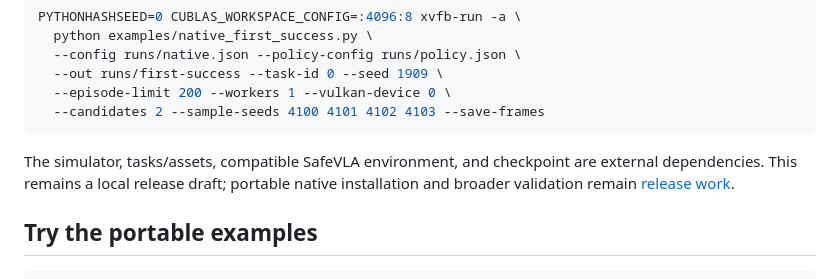
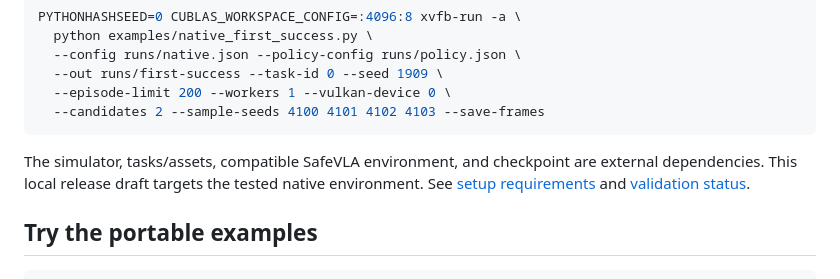
Before and after one commit to tumeteor/safety-chores-rl, a Markdown page: README.md, the part around the change. Drawn GitHub-style.

Commit message:
Scope release validation to the tested native environment

````diff
--- a/README.md
+++ b/README.md
@@ -75,9 +75,9 @@ PYTHONHASHSEED=0 CUBLAS_WORKSPACE_CONFIG=:4096:8 xvfb-run -a \
 ```
 
 The simulator, tasks/assets, compatible SafeVLA environment, and checkpoint are
-external dependencies. This remains a local release draft; portable native
-installation and broader validation remain
-[release work](docs/release.md).
+external dependencies. This local release draft targets the tested native
+environment. See [setup requirements](docs/native.md) and
+[validation status](docs/release.md).
 
 ## Try the portable examples
 
````
Also changed, not shown: docs/native.md (+5 -5 lines), docs/release.md (+15 -14 lines).
